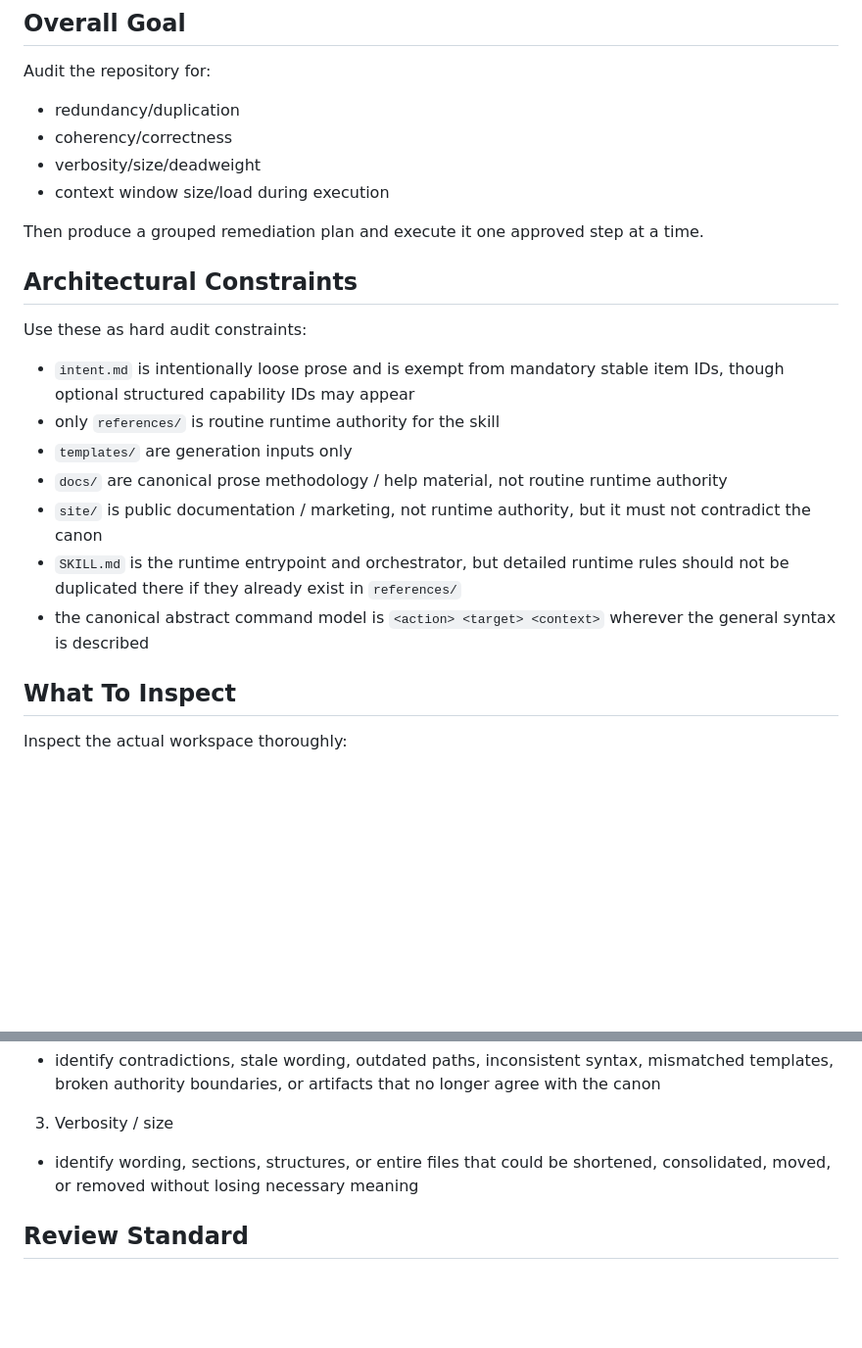
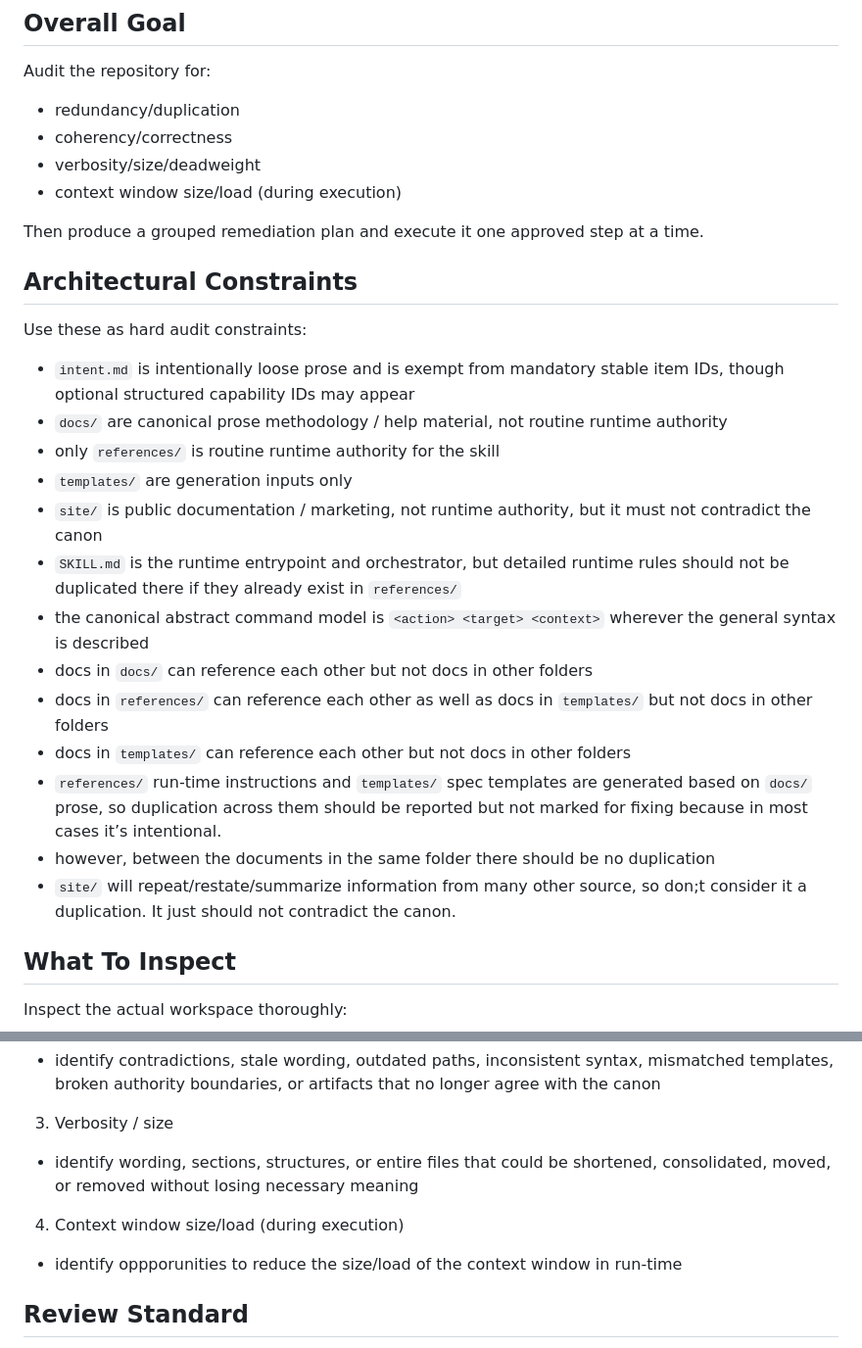
Before and after one commit to dahans-msft2/vibeloom-copilot-cli, a Markdown page: introspection.md, 2 parts joined by grey strips. Shown at 98% size. Drawn GitHub-style; blank space fills up the shorter version.

Commit message:
Audit repository consistency

```diff
--- a/introspection.md
+++ b/introspection.md
@@ -11,7 +11,7 @@ Audit the repository for:
 - redundancy/duplication
 - coherency/correctness
 - verbosity/size/deadweight
-- context window size/load during execution
+- context window size/load (during execution)
 
 Then produce a grouped remediation plan and execute it one approved step at a time.
 
@@ -19,12 +19,18 @@ Then produce a grouped remediation plan and execute it one approved step at a ti
 
 Use these as hard audit constraints:
 - `intent.md` is intentionally loose prose and is exempt from mandatory stable item IDs, though optional structured capability IDs may appear
+- `docs/` are canonical prose methodology / help material, not routine runtime authority
 - only `references/` is routine runtime authority for the skill
 - `templates/` are generation inputs only
-- `docs/` are canonical prose methodology / help material, not routine runtime authority
 - `site/` is public documentation / marketing, not runtime authority, but it must not contradict the canon
 - `SKILL.md` is the runtime entrypoint and orchestrator, but detailed runtime rules should not be duplicated there if they already exist in `references/`
 - the canonical abstract command model is `<action> <target> <context>` wherever the general syntax is described
+- docs in `docs/` can reference each other but not docs in other folders
+- docs in `references/` can reference each other as well as docs in `templates/` but not docs in other folders
+- docs in `templates/` can reference each other but not docs in other folders
+- `references/` run-time instructions and `templates/` spec templates are generated based on `docs/` prose, so duplication across them should be reported but not marked for fixing because in most cases it’s intentional.
+- however, between the documents in the same folder there should be no duplication
+- `site/` will repeat/restate/summarize information from many other source, so don;t consider it a duplication. It just should not contradict the canon.
 
 ## What To Inspect
 
@@ -50,6 +56,10 @@ Use direct repo inspection. Do not rely on memory or assumptions.
 
 3. Verbosity / size
 - identify wording, sections, structures, or entire files that could be shortened, consolidated, moved, or removed without losing necessary meaning
+
+4. Context window size/load (during execution)
+- identify oppporunities to reduce the size/load of the context window in run-time
+
 
 ## Review Standard
 
```
